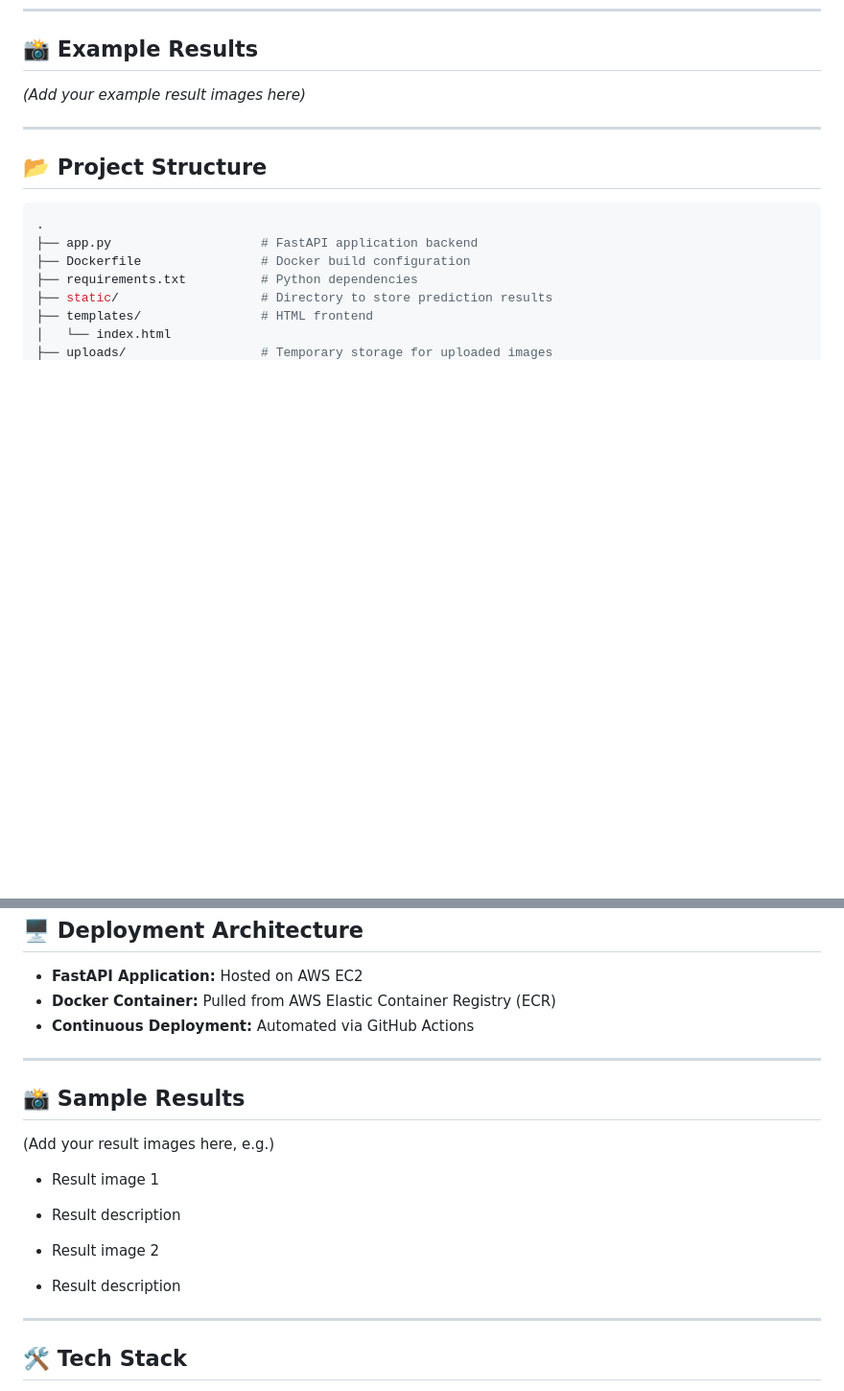
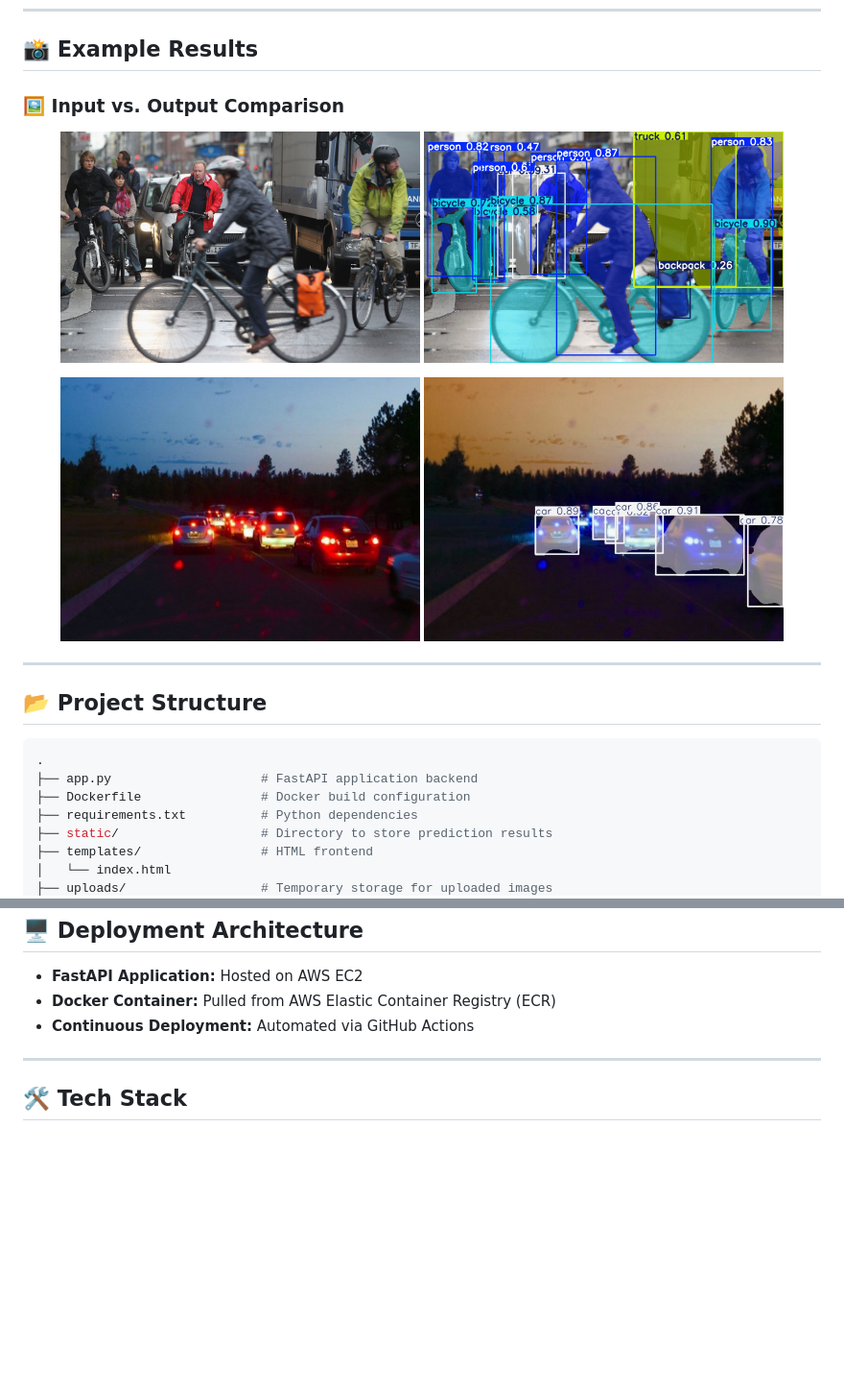
Before and after one commit to vedantchavan004/Image-Segmentation-AWS-MLOps, a Markdown page: README.md, 2 parts joined by grey strips. Shown: that part at 96% size. GitHub-like rendering; blank space fills up the shorter version.

```diff
--- a/README.md
+++ b/README.md
@@ -16,7 +16,15 @@ This repository demonstrates a robust implementation of real-time object detecti
 ---
 
 ## 📸 Example Results
-*(Add your example result images here)*
+### 🖼 Input vs. Output Comparison
+<p align="center">
+  <img src="results/BerlinBikes_SeanGallupGetty_web.jpg" alt="Input Image" width="45%">
+  <img src="results/resultbikes.jpg" alt="Output Image" width="45%">
+</p>
+<p align="center">
+  <img src="results/night_cars.jpg" alt="Input Image" width="45%">
+  <img src="results/night_cars_result.jpg" alt="Output Image" width="45%">
+</p>
 
 ---
 
@@ -96,18 +104,6 @@ This project uses GitHub Actions for automatic deployment. Each push to the `mai
 
 ---
 
-## 📸 Sample Results
-
-(Add your result images here, e.g.)
-
-- Result image 1
-- Result description
-
-- Result image 2
-- Result description
-
----
-
 ## 🛠️ Tech Stack
 - **Backend:** FastAPI, Python
 - **AI Model:** YOLOv11 Segmentation (Ultralytics)
```
